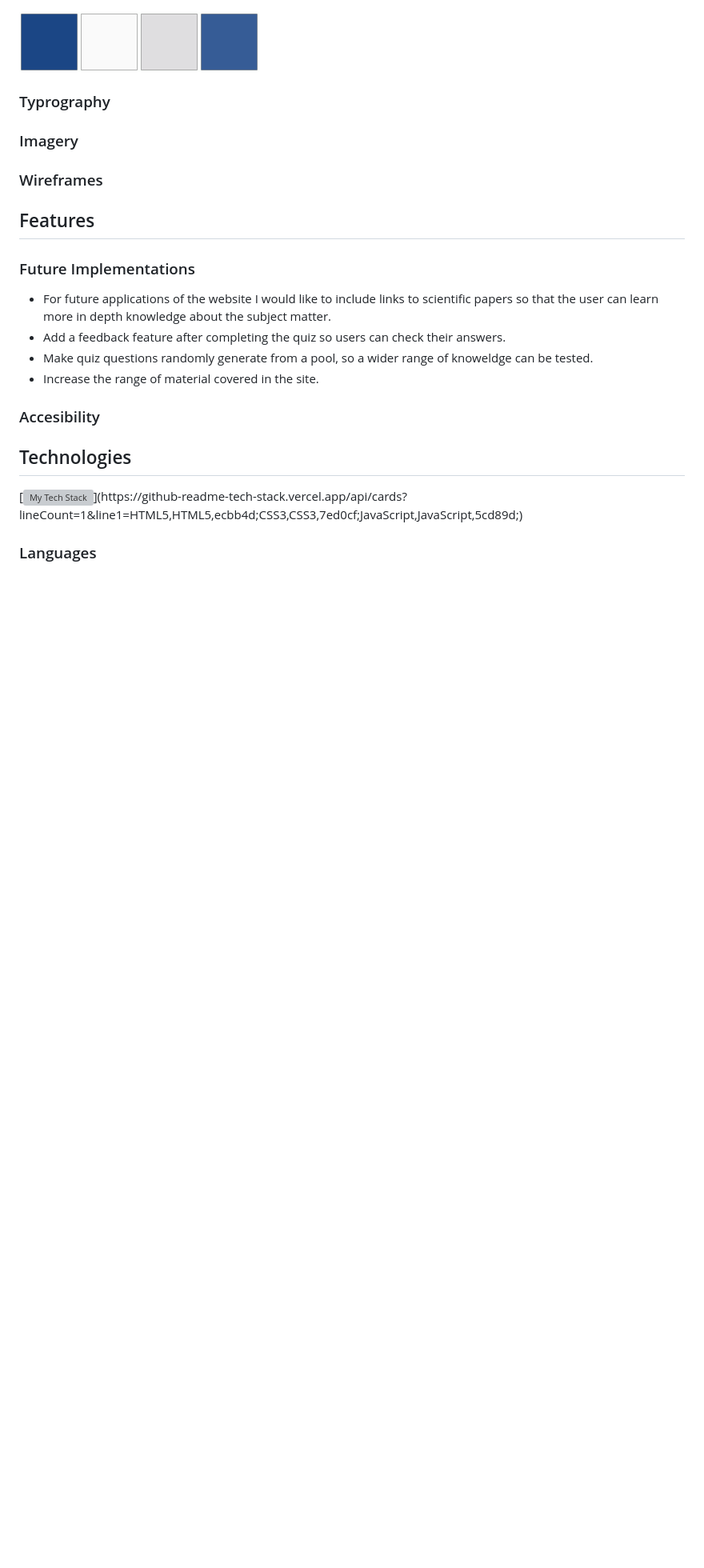
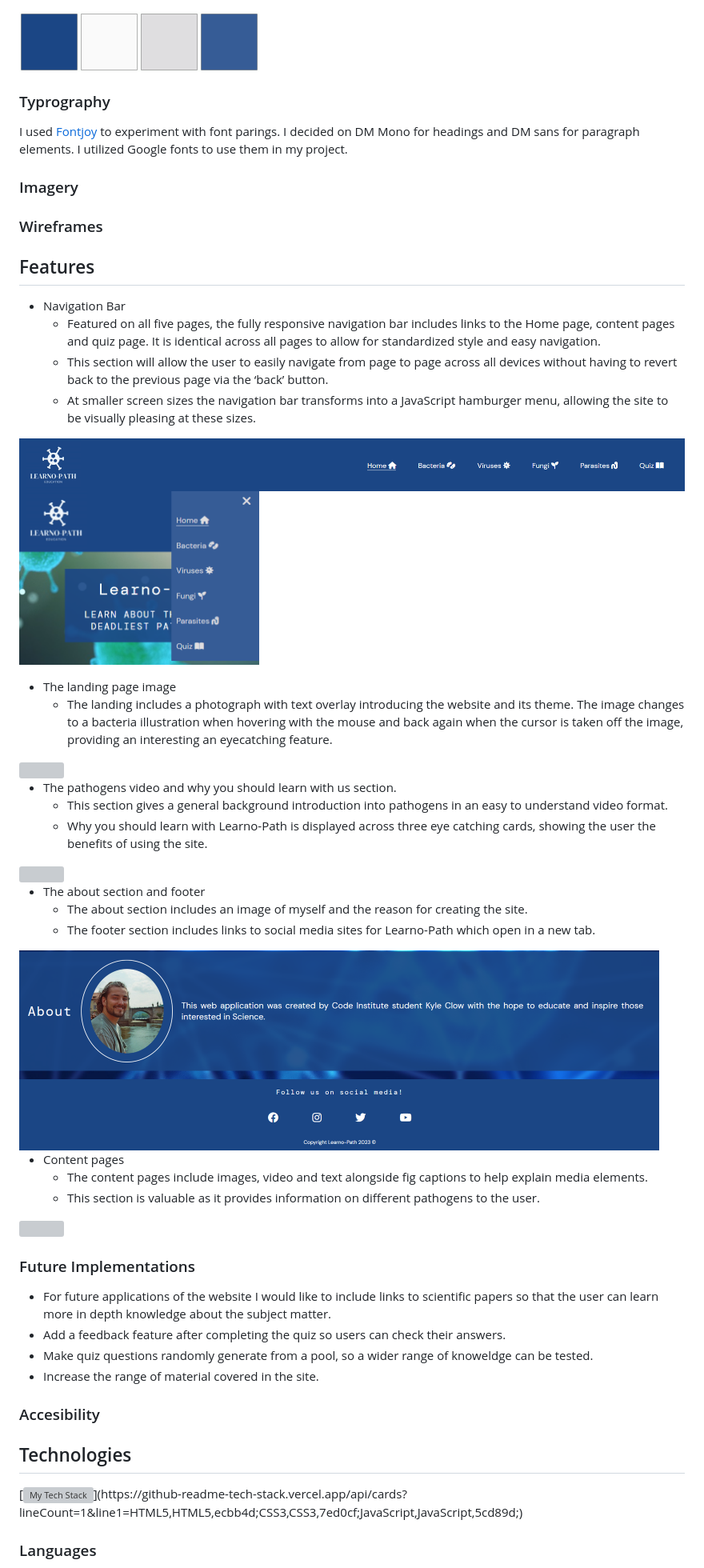
Before and after one commit to KTC96/project-one, a Markdown page: README.md, the part around one of its changes. Shown at 80% size. GitHub-like rendering; pictures changed too: assets/images/about-readme.png (added), assets/images/nav-bar-readme.png (added), assets/images/nav-bar-small-readme.png (added); blank space fills up the shorter version; grey boxes are pictures that could not be loaded.

Commit message:
Add screenshots to readme file

```diff
--- a/README.md
+++ b/README.md
@@ -62,8 +62,43 @@ Learno-Path is a scientific website focused on educating individuals who want to
 
 ### Typrography
 
+I used [Fontjoy](https://fontjoy.com/) to experiment with font parings. I decided on  DM Mono for headings and DM sans for paragraph elements. I utilized Google fonts to use them in my project.
+
+
+
+
 ### Imagery
 
 ### Wireframes
 
 ## Features
+
+* Navigation Bar
+   * Featured on all five pages, the fully responsive navigation bar includes links to the Home page, content pages and quiz page. It is identical across all pages to allow for standardized style and easy navigation.
+   * This section will allow the user to easily navigate from page to page across all devices without having to revert back to the previous page via the ‘back’ button.
+   * At smaller screen sizes the navigation bar transforms into a JavaScript hamburger menu, allowing the site to be visually pleasing at these sizes.
+
+![Navigation Bar](./assets/images/nav-bar-readme.png)
+<img src="./assets/images/nav-bar-small-readme.png" height="200px" width="300px">
+
+* The landing page image
+   * The landing includes a photograph with text overlay introducing the website and its theme. The image changes to a bacteria illustration when hovering with the mouse and back again when the cursor is taken off the image, providing an interesting an eyecatching feature.
+
+<img src="./assets/images/main-image-readme.png" height="200px" width="600px">
+
+* The pathogens video and why you should learn with us section.
+   * This section gives a general background introduction into pathogens in an easy to understand video format.
+   * Why you should learn with Learno-Path is displayed across three eye catching cards, showing the user the benefits of using the site.
+
+<img src="./assets/images/why-readme.png" height="300px" width="600px">
+
+* The about section and footer
+   * The about section includes an image of myself and the reason for creating the site.
+   * The footer section includes links to social media sites for Learno-Path which open in a new tab.
+
+<img src="./assets/images/about-readme.png" height="300px" width="800px">
+
+* Content pages
+   * The content pages include images, video and text alongside fig captions to help explain media elements.
+   * This section is valuable as it provides information on different pathogens to the user.
+
```
Also changed, not shown: other parts of README.md (+3 -0 lines), 4 other files.
